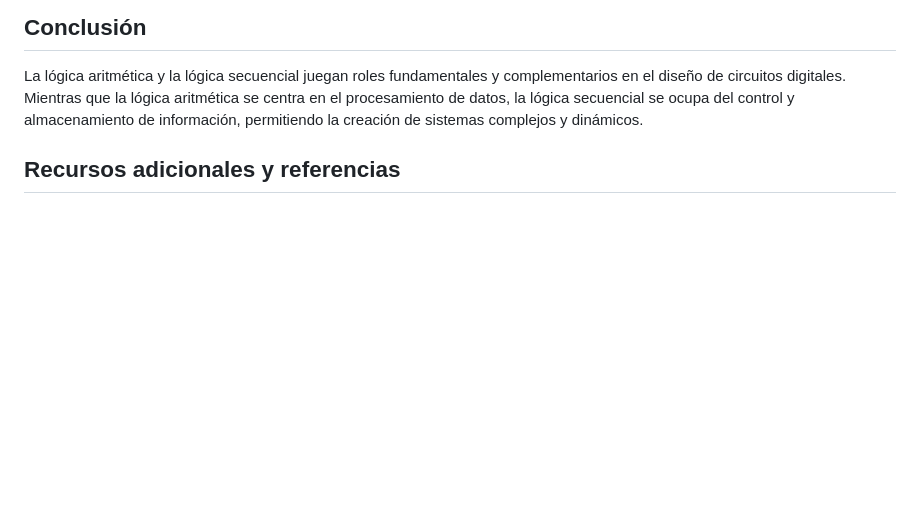
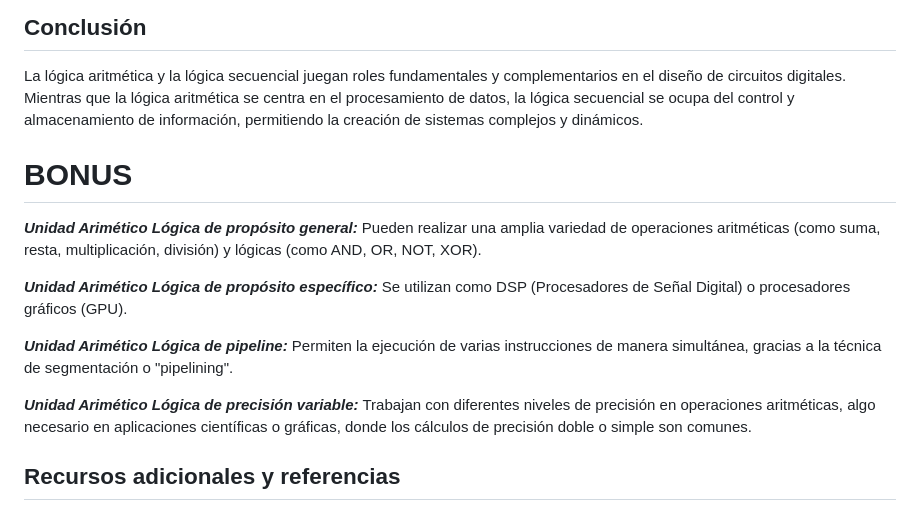
Before and after one commit to AlvarezNelson5623/Grupo-Teletubbies, a Markdown page: Prácticas Laboratorio/Práctica 2/README.md, the part around one of its changes. GitHub-like rendering; blank space fills up the shorter version.

```diff
--- a/Prácticas Laboratorio/Práctica 2/README.md
+++ b/Prácticas Laboratorio/Práctica 2/README.md
@@ -98,6 +98,14 @@ La lógica secuencial se refiere a los circuitos que dependen no solo de las ent
 
 La lógica aritmética y la lógica secuencial juegan roles fundamentales y complementarios en el diseño de circuitos digitales. Mientras que la lógica aritmética se centra en el procesamiento de datos, la lógica secuencial se ocupa del control y almacenamiento de información, permitiendo la creación de sistemas complejos y dinámicos.
 
+# BONUS
+_**Unidad Arimético Lógica de propósito general:**_ Pueden realizar una amplia variedad de operaciones aritméticas (como suma, resta, multiplicación, división) y lógicas (como AND, OR, NOT, XOR).
+
+_**Unidad Arimético Lógica de propósito específico:**_ Se utilizan como DSP (Procesadores de Señal Digital) o procesadores gráficos (GPU).
+
+_**Unidad Arimético Lógica de pipeline:**_ Permiten la ejecución de varias instrucciones de manera simultánea, gracias a la técnica de segmentación o "pipelining".
+
+_**Unidad Arimético Lógica de precisión variable:**_ Trabajan con diferentes niveles de precisión en operaciones aritméticas, algo necesario en aplicaciones científicas o gráficas, donde los cálculos de precisión doble o simple son comunes.
 
 ## Recursos adicionales y referencias
 - Documentación del curso Nand2Tetris: [nand2tetris.org](https://www.nand2tetris.org).
```
Also changed, not shown: other parts of Prácticas Laboratorio/Práctica 2/README.md (+1 -0 lines).
